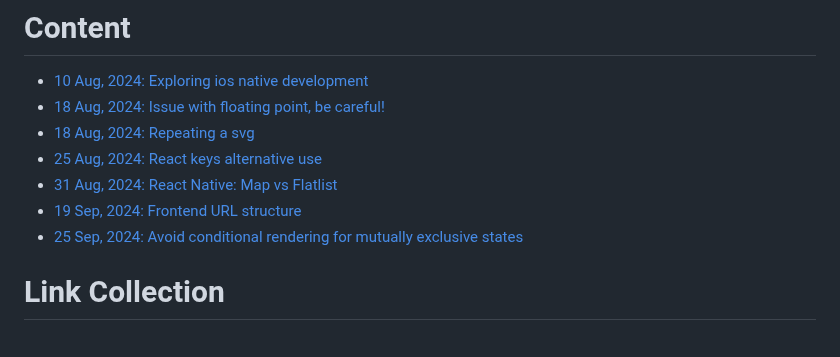
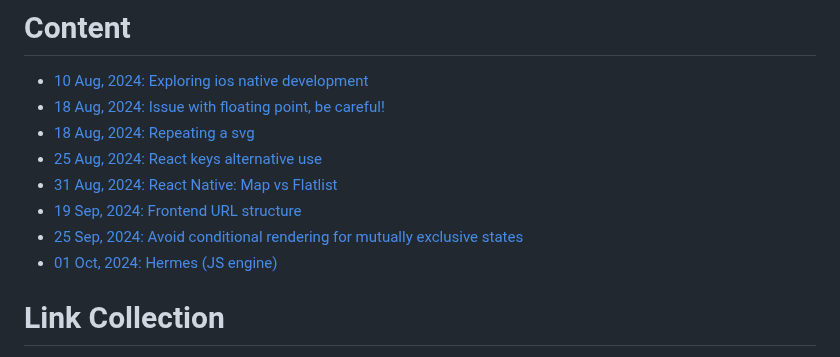
Before and after one commit to twentyse7en/journal, a Markdown page: README.md, the part around the change. Rendered like a GitHub page.

Commit message:
hermes

```diff
--- a/README.md
+++ b/README.md
@@ -13,6 +13,7 @@
 - [31 Aug, 2024: React Native: Map vs Flatlist](/content/react_native_map_vs_flatlist_31_aug_2024.md)
 - [19 Sep, 2024: Frontend URL structure](/content/frontend_url_structure.md)
 - [25 Sep, 2024: Avoid conditional rendering for mutually exclusive states](/content/mutually_exclusive_state_25_09_2024.md)
+- [01 Oct, 2024: Hermes (JS engine)](/content/hermes_01_10_2024.md)
 
 # Link Collection
 A collection of links I find useful
```
Also changed, not shown: content/hermes_01_10_2024.md (added, +30 -0 lines), content/images/hermes_1.png (added), content/images/hermes_2.png (added).
